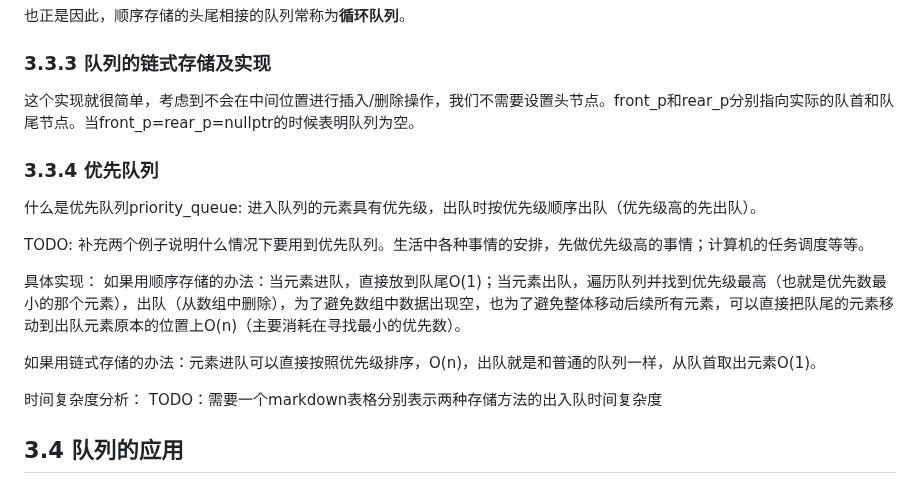
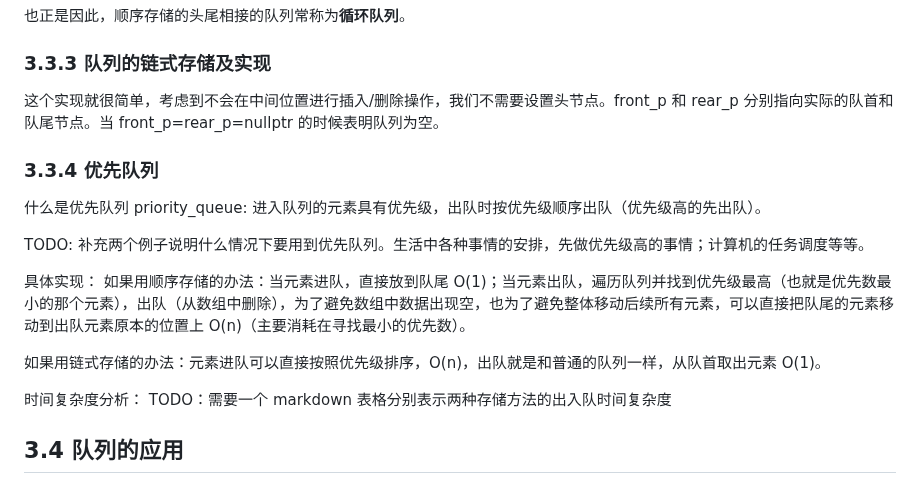
Before and after one commit to ukeSJTU/CS2602, a Markdown page: docs/Chapter3.md, the part around one of its changes. GitHub-like rendering.

```diff
--- a/docs/Chapter3.md
+++ b/docs/Chapter3.md
@@ -223,22 +212,20 @@ TODO：下面的表述有待调整，最好可以补充一个简单的例子
 ### 3.3.3 队列的链式存储及实现
 
-这个实现就很简单，考虑到不会在中间位置进行插入/删除操作，我们不需要设置头节点。front_p和rear_p分别指向实际的队首和队尾节点。当front_p=rear_p=nullptr的时候表明队列为空。
+这个实现就很简单，考虑到不会在中间位置进行插入/删除操作，我们不需要设置头节点。front_p 和 rear_p 分别指向实际的队首和队尾节点。当 front_p=rear_p=nullptr 的时候表明队列为空。
 
 ### 3.3.4 优先队列
 
-什么是优先队列priority_queue: 进入队列的元素具有优先级，出队时按优先级顺序出队（优先级高的先出队）。
+什么是优先队列 priority_queue: 进入队列的元素具有优先级，出队时按优先级顺序出队（优先级高的先出队）。
 
 TODO: 补充两个例子说明什么情况下要用到优先队列。生活中各种事情的安排，先做优先级高的事情；计算机的任务调度等等。
 
+具体实现：
+如果用顺序存储的办法：当元素进队，直接放到队尾 O(1)；当元素出队，遍历队列并找到优先级最高（也就是优先数最小的那个元素），出队（从数组中删除），为了避免数组中数据出现空，也为了避免整体移动后续所有元素，可以直接把队尾的元素移动到出队元素原本的位置上 O(n)（主要消耗在寻找最小的优先数）。
 
-具体实现：
-如果用顺序存储的办法：当元素进队，直接放到队尾O(1)；当元素出队，遍历队列并找到优先级最高（也就是优先数最小的那个元素），出队（从数组中删除），为了避免数组中数据出现空，也为了避免整体移动后续所有元素，可以直接把队尾的元素移动到出队元素原本的位置上O(n)（主要消耗在寻找最小的优先数）。
-
-如果用链式存储的办法：元素进队可以直接按照优先级排序，O(n)，出队就是和普通的队列一样，从队首取出元素O(1)。
+如果用链式存储的办法：元素进队可以直接按照优先级排序，O(n)，出队就是和普通的队列一样，从队首取出元素 O(1)。
 
 时间复杂度分析：
-TODO：需要一个markdown表格分别表示两种存储方法的出入队时间复杂度
-
+TODO：需要一个 markdown 表格分别表示两种存储方法的出入队时间复杂度
 
 ## 3.4 队列的应用
 
```
Also changed, not shown: other parts of docs/Chapter3.md (+45 -59 lines), docs/Chapter2.md (+81 -41 lines).
